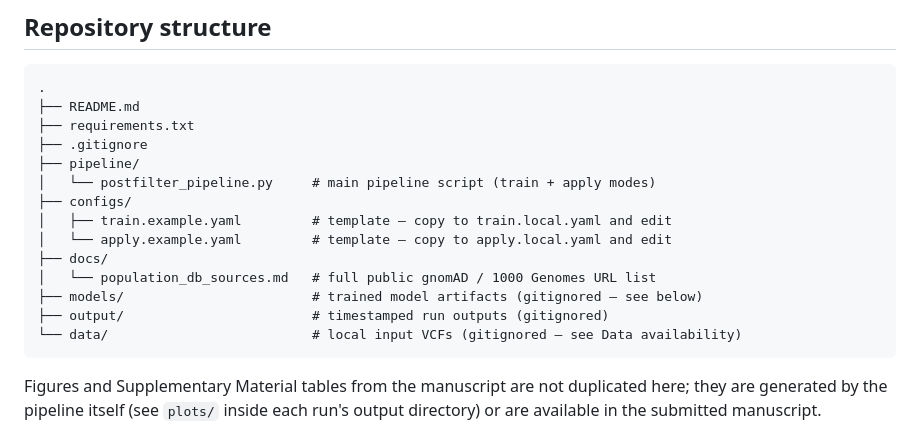
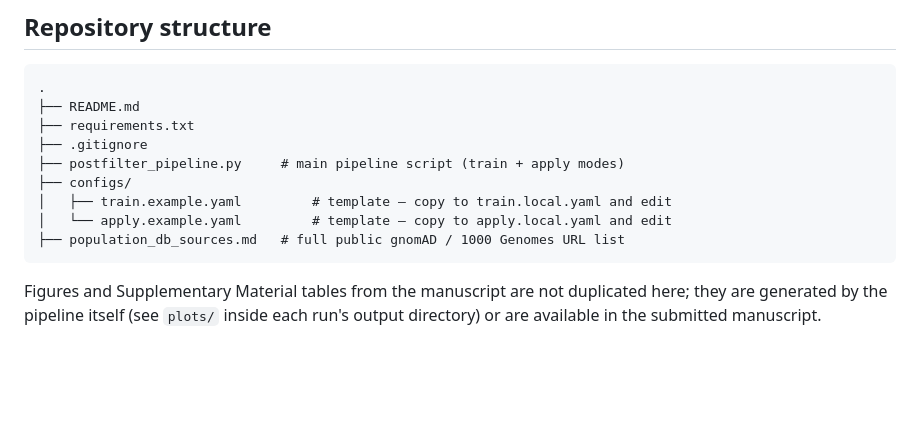
Before and after one commit to vera-gomes/Combining-Generative-and-Discriminative-Evidence-for-Variant-Post-Filtering, a Markdown page: README.md, the part around the change. GitHub-like rendering; blank space fills up the shorter version.

````diff
--- a/README.md
+++ b/README.md
@@ -40,16 +40,11 @@ Evaluation includes AUC, precision–recall summaries, sensitivity-tranche opera
 ├── README.md
 ├── requirements.txt
 ├── .gitignore
-├── pipeline/
-│   └── postfilter_pipeline.py     # main pipeline script (train + apply modes)
+├── postfilter_pipeline.py     # main pipeline script (train + apply modes)
 ├── configs/
 │   ├── train.example.yaml         # template — copy to train.local.yaml and edit
 │   └── apply.example.yaml         # template — copy to apply.local.yaml and edit
-├── docs/
-│   └── population_db_sources.md   # full public gnomAD / 1000 Genomes URL list
-├── models/                        # trained model artifacts (gitignored — see below)
-├── output/                        # timestamped run outputs (gitignored)
-└── data/                          # local input VCFs (gitignored — see Data availability)
+├── population_db_sources.md   # full public gnomAD / 1000 Genomes URL list
 ```
 
 Figures and Supplementary Material tables from the manuscript are not duplicated here; they are generated by the pipeline itself (see `plots/` inside each run's output directory) or are available in the submitted manuscript.
````
